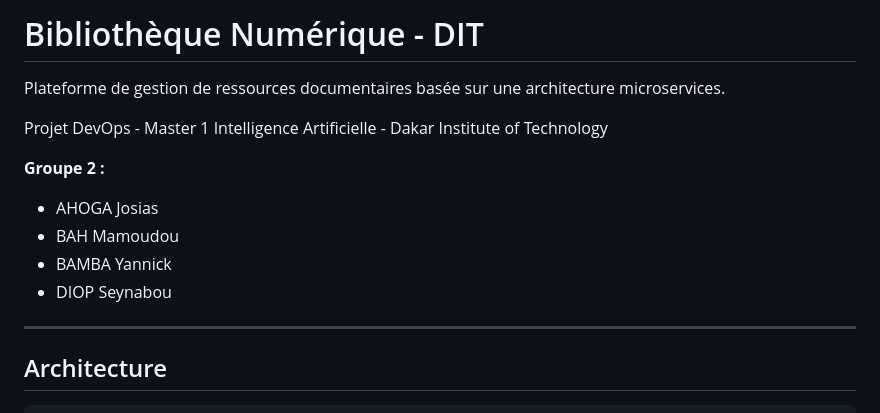
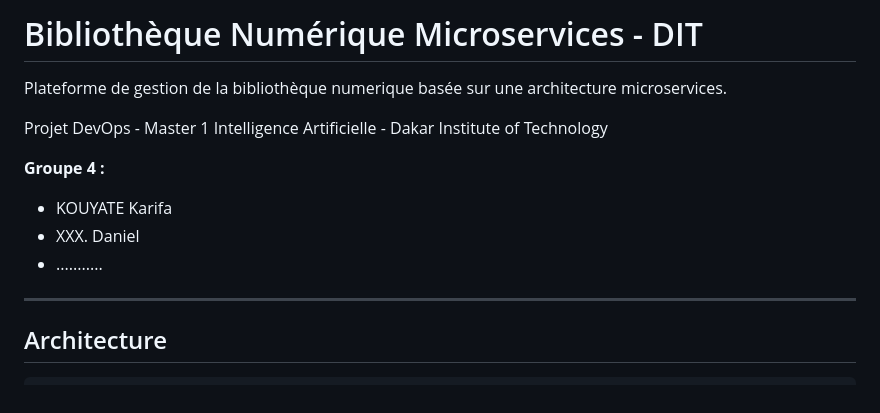
Before and after one commit to karifa/Bibliotheque-Numerique-Microservices, a Markdown page: README.md, the part around the change. Rendered like a GitHub page.

Commit message:
improve readme

```diff
--- a/README.md
+++ b/README.md
@@ -1,14 +1,13 @@
-# Bibliothèque Numérique - DIT
+# Bibliothèque Numérique Microservices - DIT
 
-Plateforme de gestion de ressources documentaires basée sur une architecture microservices.
+Plateforme de gestion de la bibliothèque numerique basée sur une architecture microservices.
 
 Projet DevOps - Master 1 Intelligence Artificielle - Dakar Institute of Technology
 
-**Groupe 2 :**
-- AHOGA Josias
-- BAH Mamoudou
-- BAMBA Yannick
-- DIOP Seynabou
+**Groupe 4 :**
+- KOUYATE Karifa
+- XXX. Daniel
+- ...........
 
 ---
 
```
